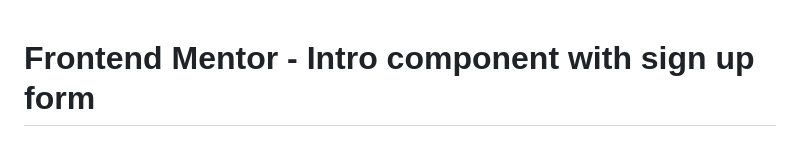
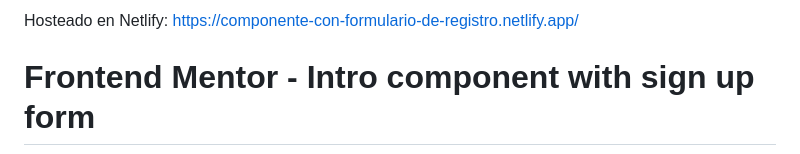
Before and after one commit to adrian-reggiani/Componente-con-formulario-de-registro, a Markdown page: README.md, the part around the change. Rendered like a GitHub page.

```diff
--- a/README.md
+++ b/README.md
@@ -1,3 +1,7 @@
+Hosteado en Netlify: https://componente-con-formulario-de-registro.netlify.app/
+
+
+
 # Frontend Mentor - Intro component with sign up form
 
 ![Design preview for the Intro component with sign up form coding challenge](./design/desktop-preview.jpg)
```
